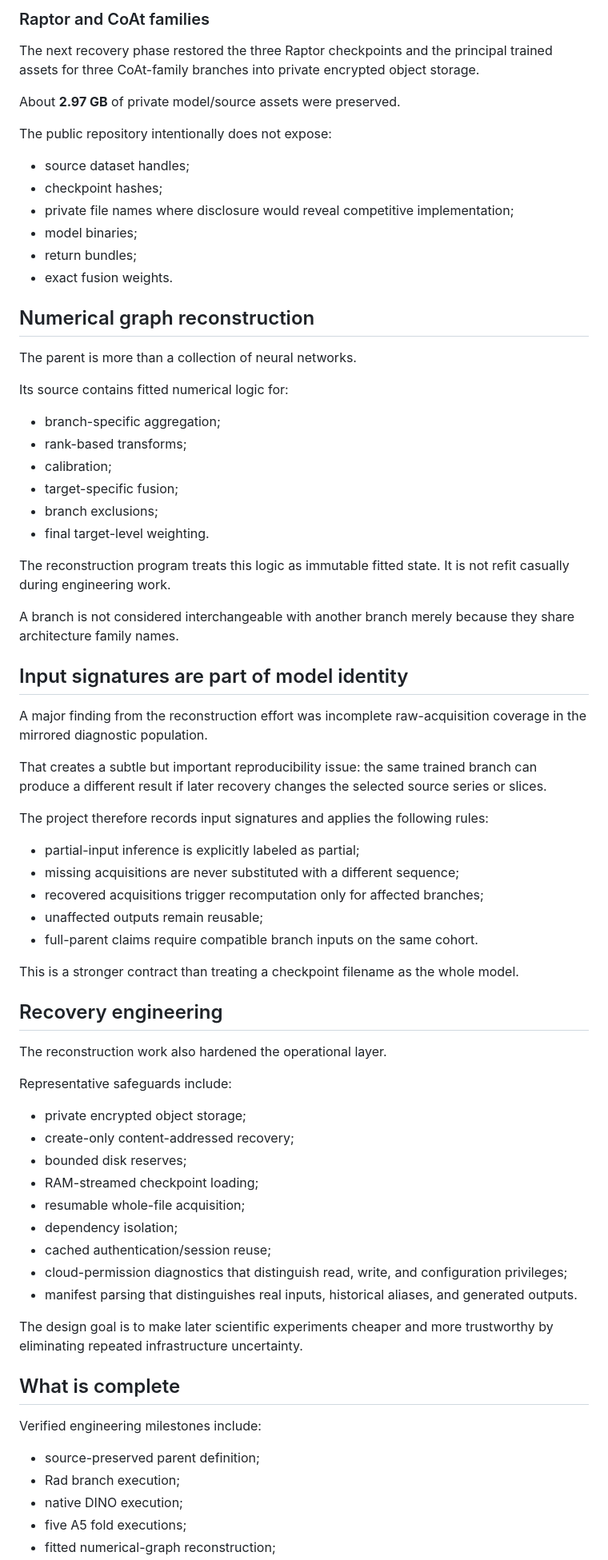
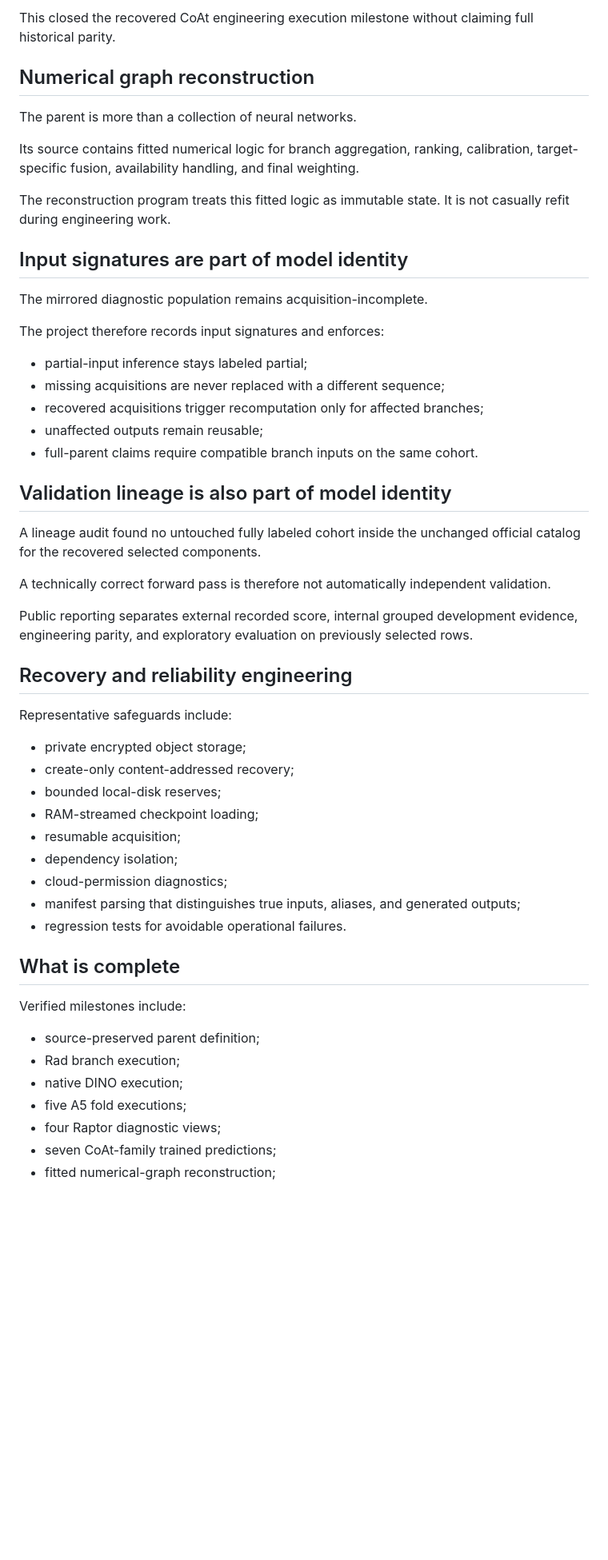
Before and after one commit to alvaromendizabal/rsna-knee-abnormality-detection, a Markdown page: docs/PARENT_RECONSTRUCTION_FRONTIER.md, the part around one of its changes. Shown at 80% size. GitHub-like rendering; blank space fills up the shorter version.

Commit message:
docs: close parent reconstruction milestones through CoAt execution

```diff
--- a/docs/PARENT_RECONSTRUCTION_FRONTIER.md
+++ b/docs/PARENT_RECONSTRUCTION_FRONTIER.md
@@ -63,76 +51,56 @@ No historical-score claim is inferred from successful state loading alone.
 
-### Raptor and CoAt families
-
-The next recovery phase restored the three Raptor checkpoints and the principal trained assets for three CoAt-family branches into private encrypted object storage.
-
-About **2.97 GB** of private model/source assets were preserved.
-
-The public repository intentionally does not expose:
-
-- source dataset handles;
-- checkpoint hashes;
-- private file names where disclosure would reveal competitive implementation;
-- model binaries;
-- return bundles;
-- exact fusion weights.
+This closed the recovered CoAt engineering execution milestone without claiming full historical parity.
 
 ## Numerical graph reconstruction
 
 The parent is more than a collection of neural networks.
 
-Its source contains fitted numerical logic for:
+Its source contains fitted numerical logic for branch aggregation, ranking, calibration, target-specific fusion, availability handling, and final weighting.
 
-- branch-specific aggregation;
-- rank-based transforms;
-- calibration;
-- target-specific fusion;
-- branch exclusions;
-- final target-level weighting.
-
-The reconstruction program treats this logic as immutable fitted state. It is not refit casually during engineering work.
-
-A branch is not considered interchangeable with another branch merely because they share architecture family names.
+The reconstruction program treats this fitted logic as immutable state. It is not casually refit during engineering work.
 
 ## Input signatures are part of model identity
 
-A major finding from the reconstruction effort was incomplete raw-acquisition coverage in the mirrored diagnostic population.
+The mirrored diagnostic population remains acquisition-incomplete.
 
-That creates a subtle but important reproducibility issue: the same trained branch can produce a different result if later recovery changes the selected source series or slices.
+The project therefore records input signatures and enforces:
 
-The project therefore records input signatures and applies the following rules:
-
-- partial-input inference is explicitly labeled as partial;
-- missing acquisitions are never substituted with a different sequence;
+- partial-input inference stays labeled partial;
+- missing acquisitions are never replaced with a different sequence;
 - recovered acquisitions trigger recomputation only for affected branches;
 - unaffected outputs remain reusable;
 - full-parent claims require compatible branch inputs on the same cohort.
 
-This is a stronger contract than treating a checkpoint filename as the whole model.
+## Validation lineage is also part of model identity
 
-## Recovery engineering
+A lineage audit found no untouched fully labeled cohort inside the unchanged official catalog for the recovered selected components.
 
-The reconstruction work also hardened the operational layer.
+A technically correct forward pass is therefore not automatically independent validation.
+
+Public reporting separates external recorded score, internal grouped development evidence, engineering parity, and exploratory evaluation on previously selected rows.
+
+## Recovery and reliability engineering
 
 Representative safeguards include:
 
 - private encrypted object storage;
 - create-only content-addressed recovery;
-- bounded disk reserves;
+- bounded local-disk reserves;
 - RAM-streamed checkpoint loading;
-- resumable whole-file acquisition;
+- resumable acquisition;
 - dependency isolation;
-- cached authentication/session reuse;
-- cloud-permission diagnostics that distinguish read, write, and configuration privileges;
-- manifest parsing that distinguishes real inputs, historical aliases, and generated outputs.
-
-The design goal is to make later scientific experiments cheaper and more trustworthy by eliminating repeated infrastructure uncertainty.
+- cloud-permission diagnostics;
+- manifest parsing that distinguishes true inputs, aliases, and generated outputs;
+- regression tests for avoidable operational failures.
 
 ## What is complete
 
-Verified engineering milestones include:
+Verified milestones include:
 
 - source-preserved parent definition;
 - Rad branch execution;
 - native DINO execution;
 - five A5 fold executions;
+- four Raptor diagnostic views;
+- seven CoAt-family trained predictions;
 - fitted numerical-graph reconstruction;
```
Also changed, not shown: other parts of docs/PARENT_RECONSTRUCTION_FRONTIER.md (+36 -49 lines).
